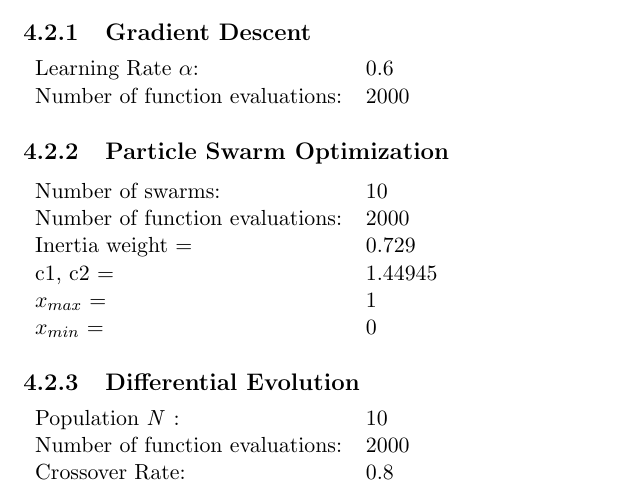
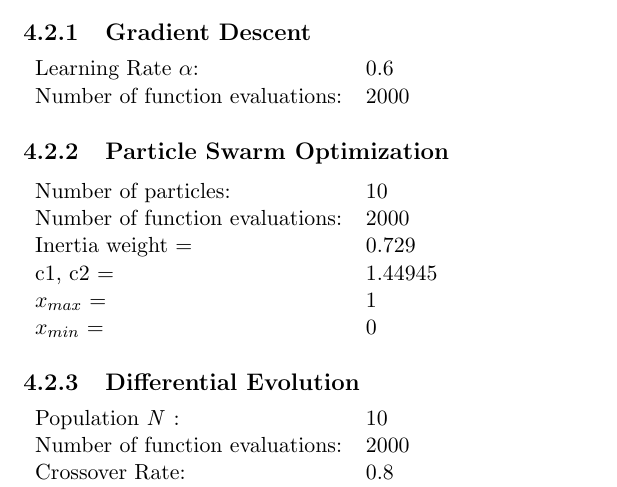
Before and after one commit to Arkanayan/Project-Report-01, a LaTeX thesis (Btech_thesis_template.tex): part of page 30 of 35, cut so that both start at the same text. The pictures show the PDF file Btech_thesis_template.pdf that the author committed with the source.

Commit message:
Change swarms to particles

```diff
--- a/Btech_thesis_template.tex
+++ b/Btech_thesis_template.tex
@@ -781,7 +781,7 @@ problem:
 
 \subsection{Particle Swarm Optimization}
 \begin{tabular}{l l}
-	Number of swarms: & 10 \\
+	Number of particles: & 10 \\
 	Number of function evaluations: & 2000 \\
 	Inertia weight = & 0.729 \\
 	c1, c2 = & 1.44945 \\
```
Also changed, not shown: Btech_thesis_template.pdf, Btech_thesis_template.tex (2 more changed lines).
